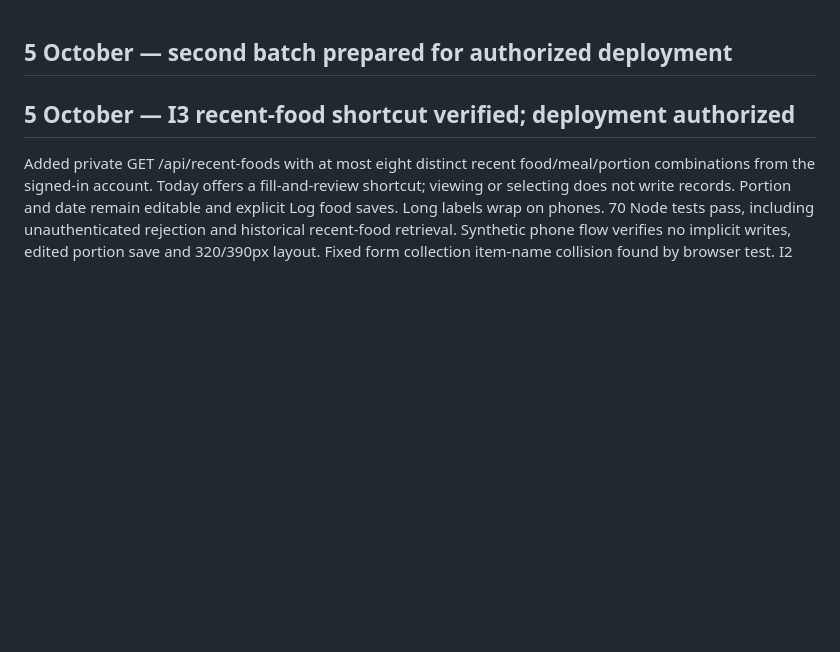
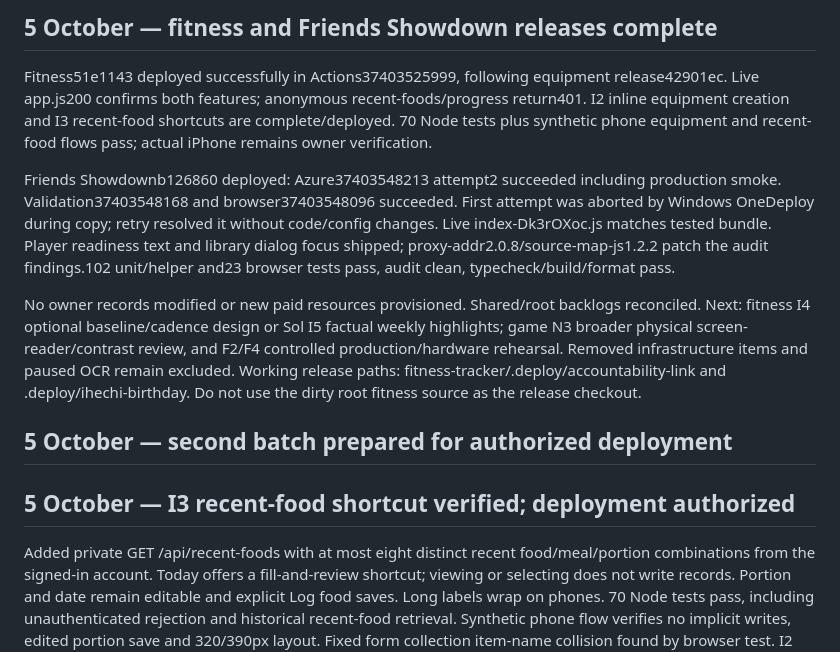
Before and after one commit to Caryourday96/fitness-tracker, a Markdown page: CODEX_PROGRESS.md, the part around the change. Drawn GitHub-style; blank space fills up the shorter version.

Commit message:
Record deployed equipment and food shortcuts [skip ci]

```diff
--- a/CODEX_PROGRESS.md
+++ b/CODEX_PROGRESS.md
@@ -1,3 +1,10 @@
+## 5 October — fitness and Friends Showdown releases complete
+
+Fitness51e1143 deployed successfully in Actions37403525999, following equipment release42901ec. Live app.js200 confirms both features; anonymous recent-foods/progress return401. I2 inline equipment creation and I3 recent-food shortcuts are complete/deployed. 70 Node tests plus synthetic phone equipment and recent-food flows pass; actual iPhone remains owner verification.
+
+Friends Showdownb126860 deployed: Azure37403548213 attempt2 succeeded including production smoke. Validation37403548168 and browser37403548096 succeeded. First attempt was aborted by Windows OneDeploy during copy; retry resolved it without code/config changes. Live index-Dk3rOXoc.js matches tested bundle. Player readiness text and library dialog focus shipped; proxy-addr2.0.8/source-map-js1.2.2 patch the audit findings.102 unit/helper and23 browser tests pass, audit clean, typecheck/build/format pass.
+
+No owner records modified or new paid resources provisioned. Shared/root backlogs reconciled. Next: fitness I4 optional baseline/cadence design or Sol I5 factual weekly highlights; game N3 broader physical screen-reader/contrast review, and F2/F4 controlled production/hardware rehearsal. Removed infrastructure items and paused OCR remain excluded. Working release paths: fitness-tracker/.deploy/accountability-link and .deploy/ihechi-birthday. Do not use the dirty root fitness source as the release checkout.
 ## 5 October — second batch prepared for authorized deployment
 
 ## 5 October — I3 recent-food shortcut verified; deployment authorized
```
Also changed, not shown: BACKLOG.md (+8 -1 lines).
